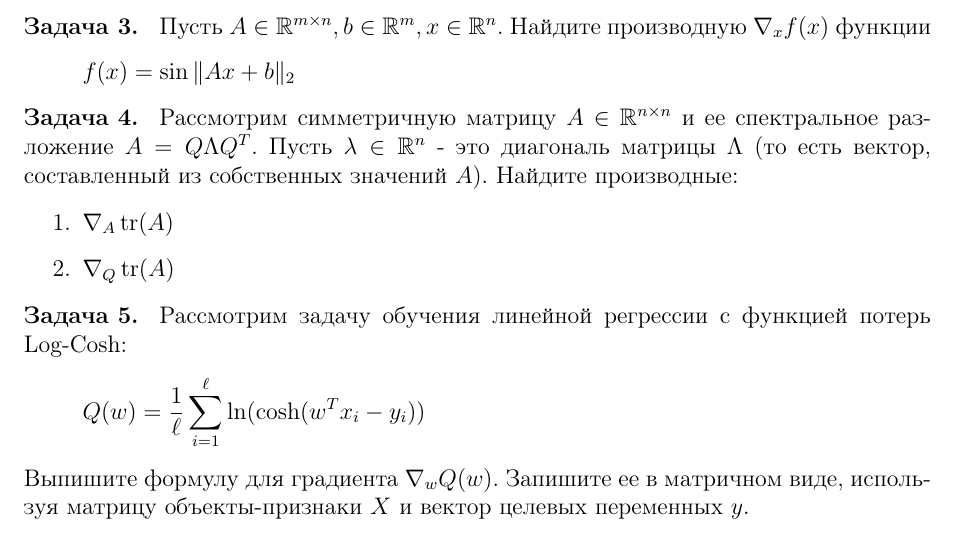
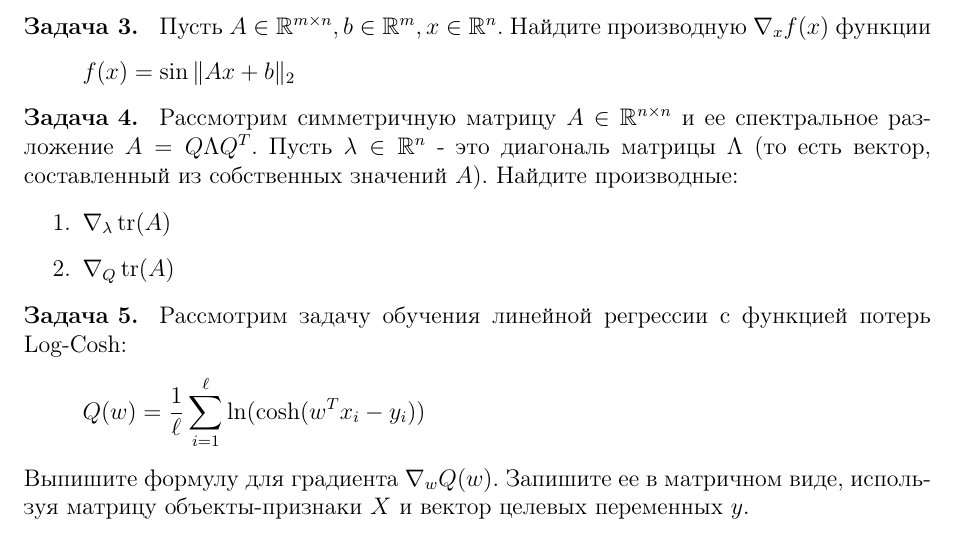
Before and after one commit to esokolov/ml-course-hse, a LaTeX problem sheet (2021-fall/homeworks-theory/homework-theory-02-derivatives.tex): part of page 1 of 2, cut so that both start at the same text. Compiled offline with pdfLaTeX.

Commit message:
fixed lambda

```diff
--- a/2021-fall/homeworks-theory/homework-theory-02-derivatives.tex
+++ b/2021-fall/homeworks-theory/homework-theory-02-derivatives.tex
@@ -41,7 +41,7 @@
     Найдите производные:
 
     \begin{enumerate}
-        \item $\displaystyle \nabla_A \Tr(A)$
+        \item $\displaystyle \nabla_\lambda \Tr(A)$
         \item $\displaystyle \nabla_Q \Tr(A)$
     \end{enumerate}
 \end{esProblem}
```
Also changed, not shown: 2021-fall/homeworks-theory/homework-theory-02-derivatives.pdf.
